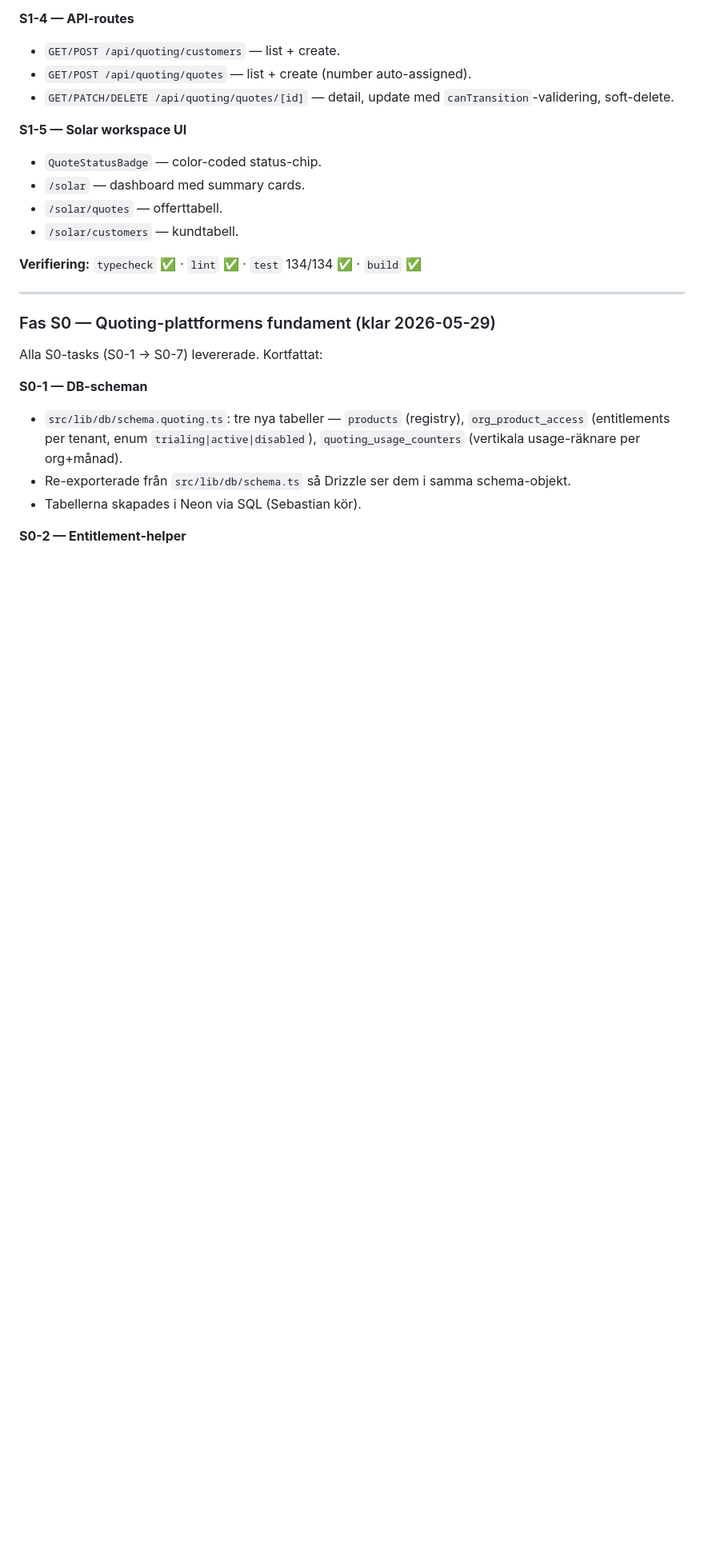
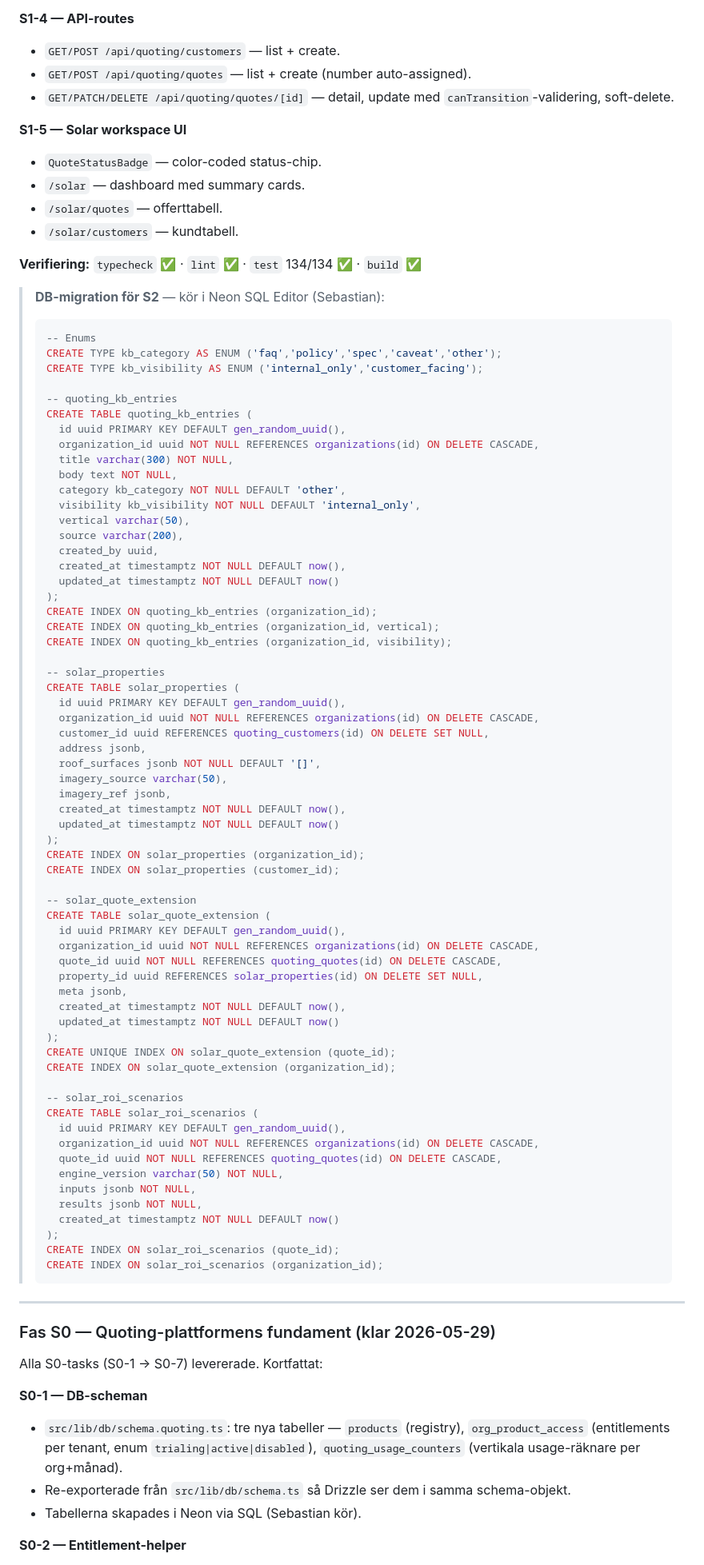
Before and after one commit to torssongaming-star/mailmind-landing, a Markdown page: .claude/context/project-state.md, the part around one of its changes. Shown at 80% size. Drawn GitHub-style; blank space fills up the shorter version.

Commit message:
docs: S2-6 — project-state.md sync for Fas S2
- Roadmap: mark Fas S2 complete
- Added detailed S2-1→S2-5 delivery notes
- Added S2 DB migration SQL snippet for Sebastian (Neon SQL Editor)
- Final test count: 160/160 ✅

````diff
--- a/.claude/context/project-state.md
+++ b/.claude/context/project-state.md
@@ -135,6 +168,72 @@ Större arbete (1+ vecka):
 - `/solar/customers` — kundtabell.
 
 **Verifiering:** `typecheck` ✅ · `lint` ✅ · `test` 134/134 ✅ · `build` ✅
+
+> **DB-migration för S2** — kör i Neon SQL Editor (Sebastian):
+> ```sql
+> -- Enums
+> CREATE TYPE kb_category AS ENUM ('faq','policy','spec','caveat','other');
+> CREATE TYPE kb_visibility AS ENUM ('internal_only','customer_facing');
+>
+> -- quoting_kb_entries
+> CREATE TABLE quoting_kb_entries (
+>   id uuid PRIMARY KEY DEFAULT gen_random_uuid(),
+>   organization_id uuid NOT NULL REFERENCES organizations(id) ON DELETE CASCADE,
+>   title varchar(300) NOT NULL,
+>   body text NOT NULL,
+>   category kb_category NOT NULL DEFAULT 'other',
+>   visibility kb_visibility NOT NULL DEFAULT 'internal_only',
+>   vertical varchar(50),
+>   source varchar(200),
+>   created_by uuid,
+>   created_at timestamptz NOT NULL DEFAULT now(),
+>   updated_at timestamptz NOT NULL DEFAULT now()
+> );
+> CREATE INDEX ON quoting_kb_entries (organization_id);
+> CREATE INDEX ON quoting_kb_entries (organization_id, vertical);
+> CREATE INDEX ON quoting_kb_entries (organization_id, visibility);
+>
+> -- solar_properties
+> CREATE TABLE solar_properties (
+>   id uuid PRIMARY KEY DEFAULT gen_random_uuid(),
+>   organization_id uuid NOT NULL REFERENCES organizations(id) ON DELETE CASCADE,
+>   customer_id uuid REFERENCES quoting_customers(id) ON DELETE SET NULL,
+>   address jsonb,
+>   roof_surfaces jsonb NOT NULL DEFAULT '[]',
+>   imagery_source varchar(50),
+>   imagery_ref jsonb,
+>   created_at timestamptz NOT NULL DEFAULT now(),
+>   updated_at timestamptz NOT NULL DEFAULT now()
+> );
+> CREATE INDEX ON solar_properties (organization_id);
+> CREATE INDEX ON solar_properties (customer_id);
+>
+> -- solar_quote_extension
+> CREATE TABLE solar_quote_extension (
+>   id uuid PRIMARY KEY DEFAULT gen_random_uuid(),
+>   organization_id uuid NOT NULL REFERENCES organizations(id) ON DELETE CASCADE,
+>   quote_id uuid NOT NULL REFERENCES quoting_quotes(id) ON DELETE CASCADE,
+>   property_id uuid REFERENCES solar_properties(id) ON DELETE SET NULL,
+>   meta jsonb,
+>   created_at timestamptz NOT NULL DEFAULT now(),
+>   updated_at timestamptz NOT NULL DEFAULT now()
+> );
+> CREATE UNIQUE INDEX ON solar_quote_extension (quote_id);
+> CREATE INDEX ON solar_quote_extension (organization_id);
+>
+> -- solar_roi_scenarios
+> CREATE TABLE solar_roi_scenarios (
+>   id uuid PRIMARY KEY DEFAULT gen_random_uuid(),
+>   organization_id uuid NOT NULL REFERENCES organizations(id) ON DELETE CASCADE,
+>   quote_id uuid NOT NULL REFERENCES quoting_quotes(id) ON DELETE CASCADE,
+>   engine_version varchar(50) NOT NULL,
+>   inputs jsonb NOT NULL,
+>   results jsonb NOT NULL,
+>   created_at timestamptz NOT NULL DEFAULT now()
+> );
+> CREATE INDEX ON solar_roi_scenarios (quote_id);
+> CREATE INDEX ON solar_roi_scenarios (organization_id);
+> ```
 
 ---
 
````
Also changed, not shown: other parts of .claude/context/project-state.md (+33 -0 lines).
